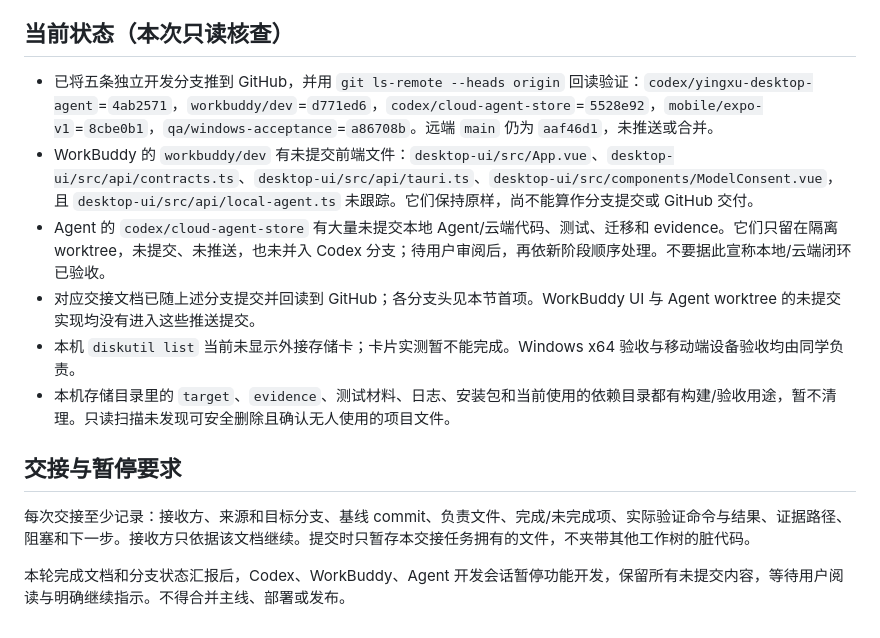
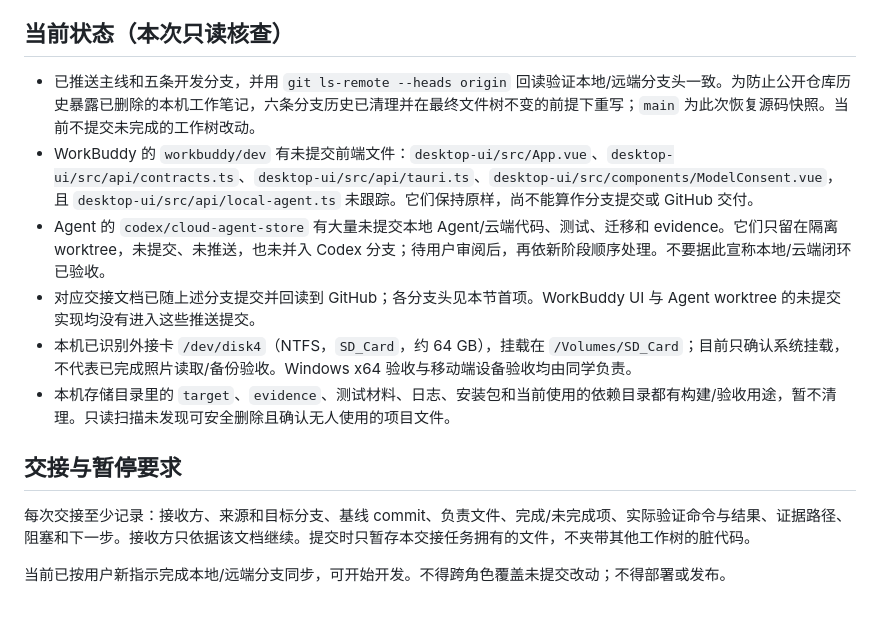
Before and after one commit to new-yingxu/yingxu, a Markdown page: docs/协作交接/Codex-WorkBuddy并行开发交接-2026-10-26.md, the part around the change. Drawn GitHub-style.

Commit message:
docs: refresh handoff after branch synchronization

```diff
--- a/docs/协作交接/Codex-WorkBuddy并行开发交接-2026-10-26.md
+++ b/docs/协作交接/Codex-WorkBuddy并行开发交接-2026-10-26.md
@@ -34,15 +34,15 @@ Codex 与 WorkBuddy 从共同已提交基线 `415d04f` 分开。Codex 分支不
 
 ## 当前状态（本次只读核查）
 
-- 已将五条独立开发分支推到 GitHub，并用 `git ls-remote --heads origin` 回读验证：`codex/yingxu-desktop-agent`=`4ab2571`，`workbuddy/dev`=`d771ed6`，`codex/cloud-agent-store`=`5528e92`，`mobile/expo-v1`=`8cbe0b1`，`qa/windows-acceptance`=`a86708b`。远端 `main` 仍为 `aaf46d1`，未推送或合并。
+- 已推送主线和五条开发分支，并用 `git ls-remote --heads origin` 回读验证本地/远端分支头一致。为防止公开仓库历史暴露已删除的本机工作笔记，六条分支历史已清理并在最终文件树不变的前提下重写；`main` 为此次恢复源码快照。当前不提交未完成的工作树改动。
 - WorkBuddy 的 `workbuddy/dev` 有未提交前端文件：`desktop-ui/src/App.vue`、`desktop-ui/src/api/contracts.ts`、`desktop-ui/src/api/tauri.ts`、`desktop-ui/src/components/ModelConsent.vue`，且 `desktop-ui/src/api/local-agent.ts` 未跟踪。它们保持原样，尚不能算作分支提交或 GitHub 交付。
 - Agent 的 `codex/cloud-agent-store` 有大量未提交本地 Agent/云端代码、测试、迁移和 evidence。它们只留在隔离 worktree，未提交、未推送，也未并入 Codex 分支；待用户审阅后，再依新阶段顺序处理。不要据此宣称本地/云端闭环已验收。
 - 对应交接文档已随上述分支提交并回读到 GitHub；各分支头见本节首项。WorkBuddy UI 与 Agent worktree 的未提交实现均没有进入这些推送提交。
-- 本机 `diskutil list` 当前未显示外接存储卡；卡片实测暂不能完成。Windows x64 验收与移动端设备验收均由同学负责。
+- 本机已识别外接卡 `/dev/disk4`（NTFS，`SD_Card`，约 64 GB），挂载在 `/Volumes/SD_Card`；目前只确认系统挂载，不代表已完成照片读取/备份验收。Windows x64 验收与移动端设备验收均由同学负责。
 - 本机存储目录里的 `target`、`evidence`、测试材料、日志、安装包和当前使用的依赖目录都有构建/验收用途，暂不清理。只读扫描未发现可安全删除且确认无人使用的项目文件。
 
 ## 交接与暂停要求
 
 每次交接至少记录：接收方、来源和目标分支、基线 commit、负责文件、完成/未完成项、实际验证命令与结果、证据路径、阻塞和下一步。接收方只依据该文档继续。提交时只暂存本交接任务拥有的文件，不夹带其他工作树的脏代码。
 
-本轮完成文档和分支状态汇报后，Codex、WorkBuddy、Agent 开发会话暂停功能开发，保留所有未提交内容，等待用户阅读与明确继续指示。不得合并主线、部署或发布。
+当前已按用户新指示完成本地/远端分支同步，可开始开发。不得跨角色覆盖未提交改动；不得部署或发布。
```
